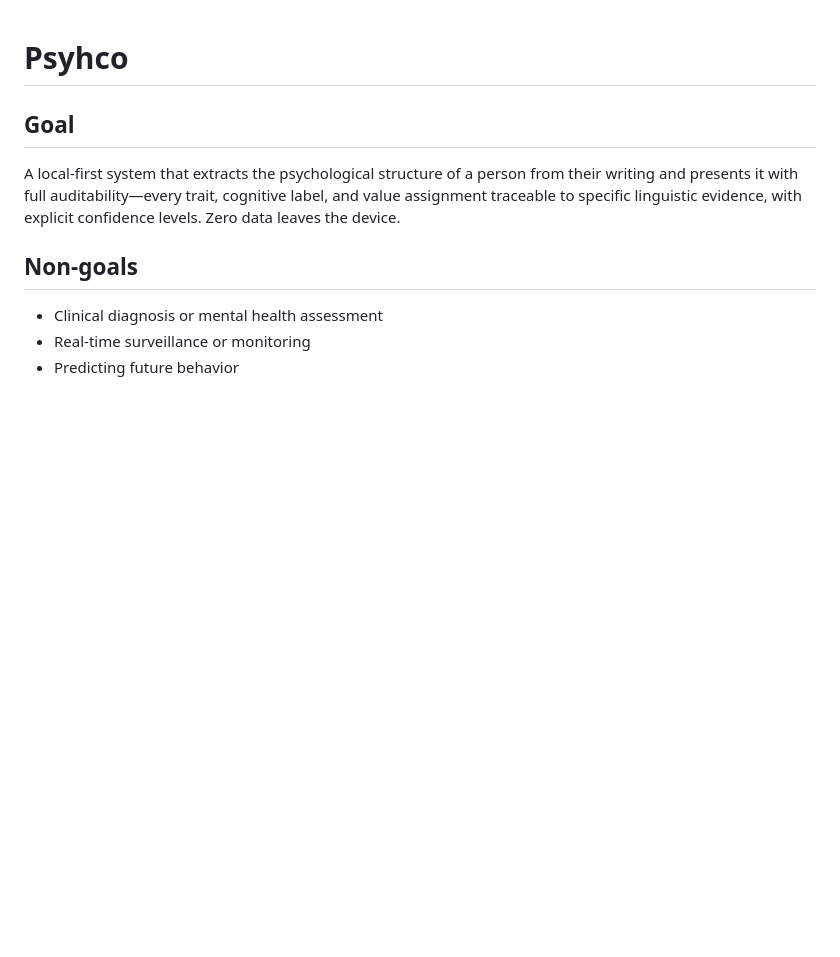
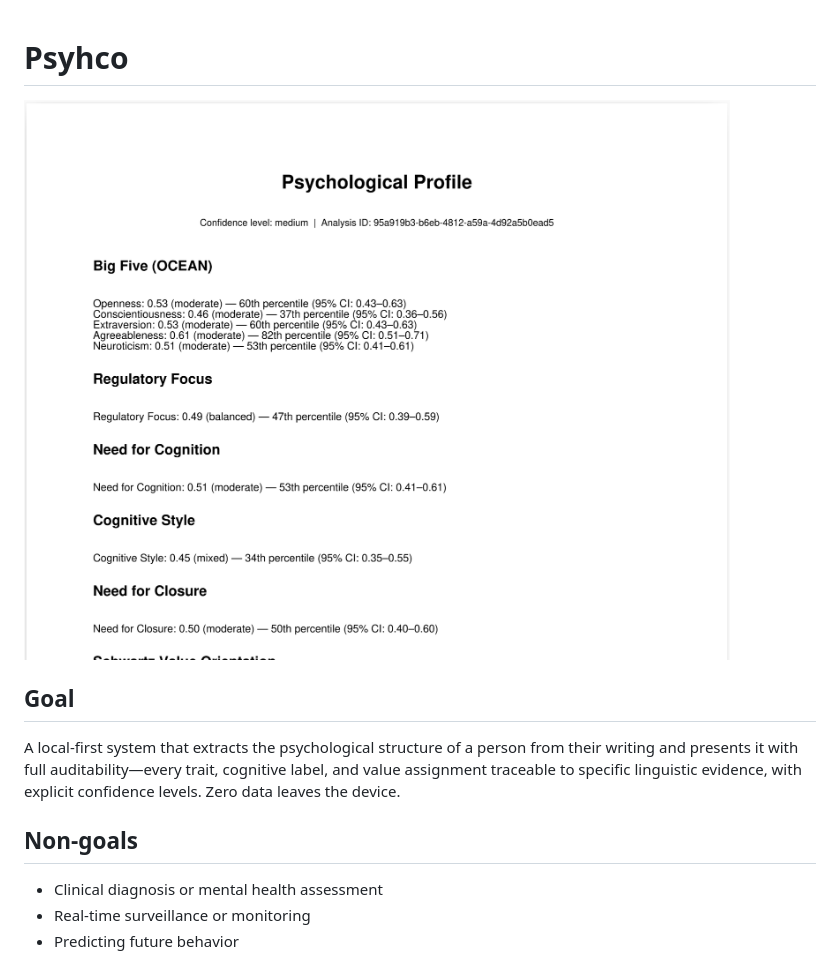
Before and after one commit to Chandra179/psycho, a Markdown page: README.md, the part around the change. GitHub-like rendering; pictures changed too: psy.png (added); blank space fills up the shorter version.

```diff
--- a/README.md
+++ b/README.md
@@ -1,4 +1,6 @@
 # Psyhco
+
+![Test Result](psy.png)
 
 ## Goal
 
```
